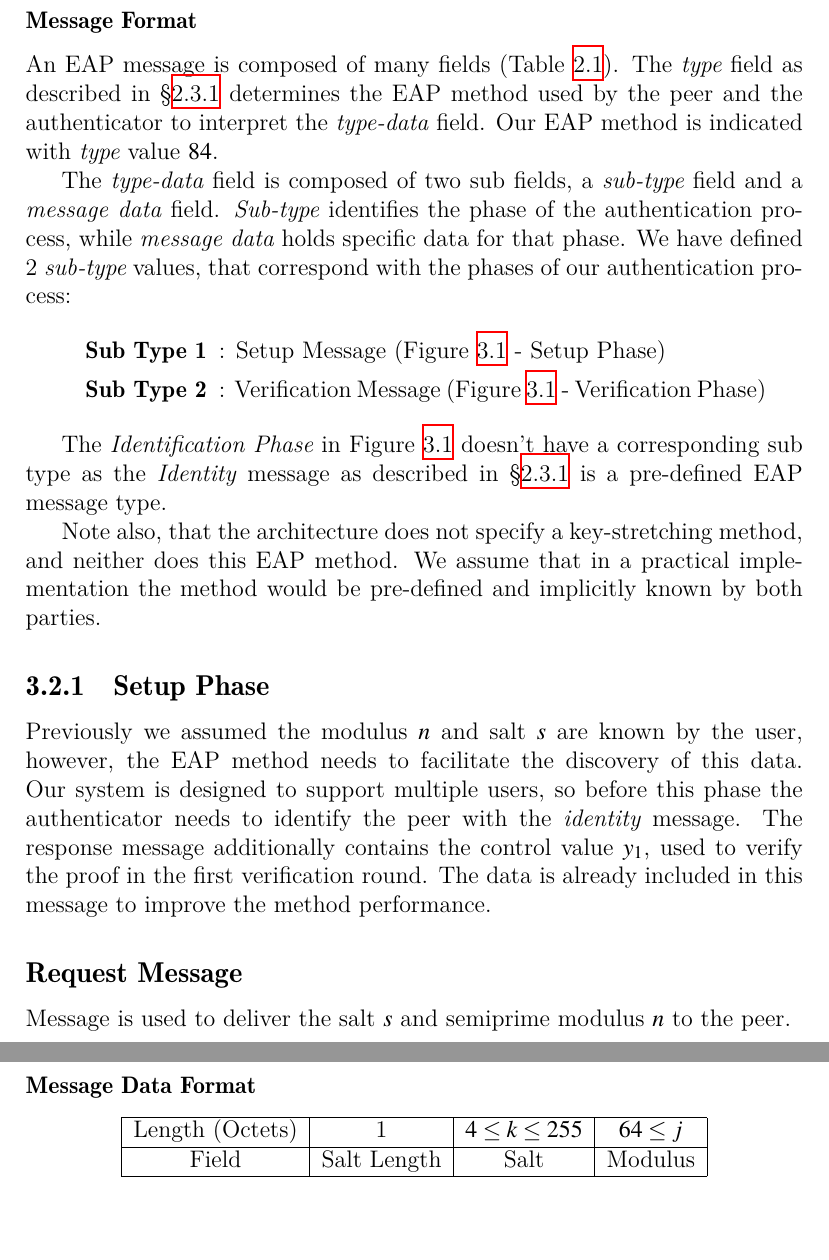
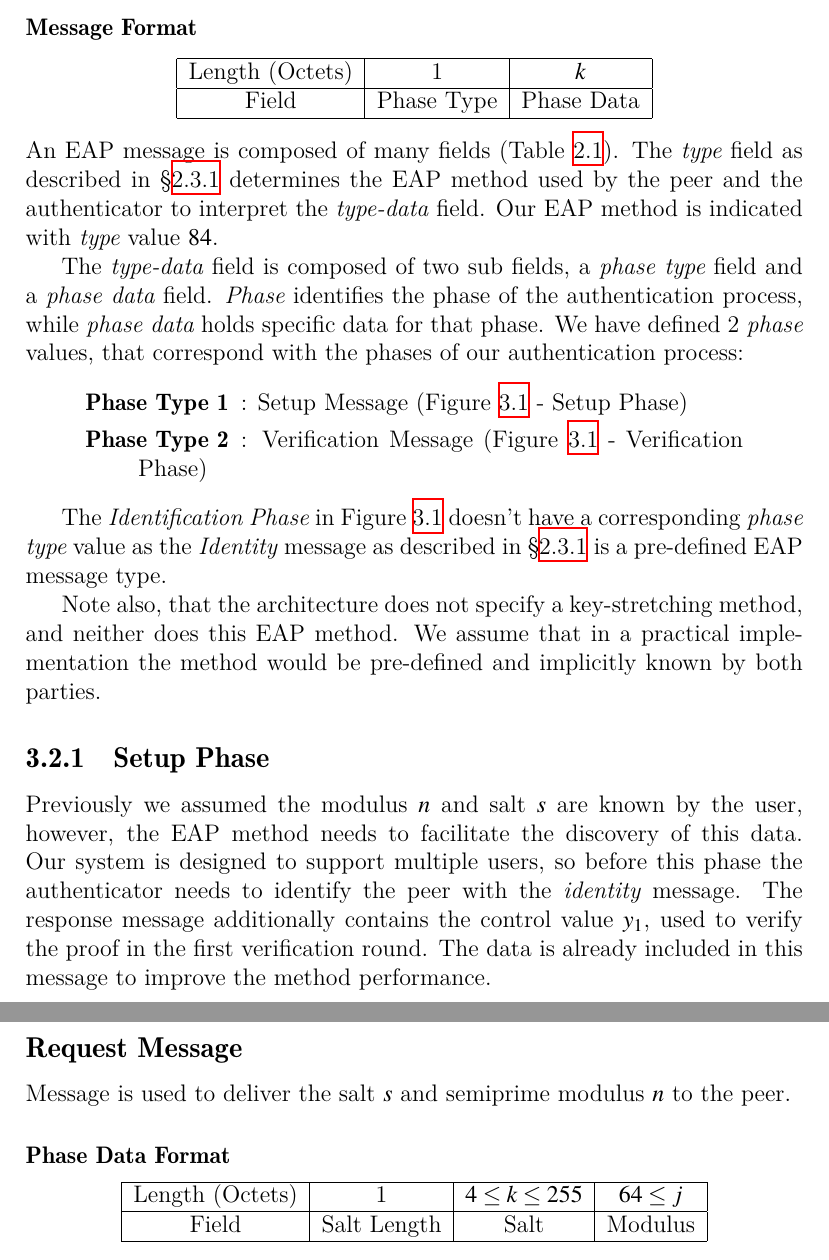
Before and after one commit to jkbpvsc/undergrad-thesis, a LaTeX thesis (Glavno Delo/master.tex, which reads Glavno Delo/chapters/results/eap_pzkpqr.tex): two parts of pages 36 and 37 of 46, joined at a grey line, cut so that both start at the same text, the shorter picture padded with empty space. Compiled offline with XeLaTeX.

Commit message:
clearer protocol boundaries

```diff
--- a/Glavno Delo/chapters/results/eap_pzkpqr.tex
+++ b/Glavno Delo/chapters/results/eap_pzkpqr.tex
@@ -13,7 +13,7 @@ In the ZKP protocol names \textit{prover} and \textit{verifier} are used, the pe
 \noindent
 To define an EAP method, we need to break down our authentication system described in \S\ref{label:protocol-design} to EAP messages representing interactions between the user and the authentication system.
 Each message defines its data format, the sender and recipient processes and local state changes.
-Our EAP method defines two messages, the \textit{setup} message and the \textit{verification} message.
+Our EAP method defines two messages, the \textit{setup phase} message and the \textit{verification phase} message.
 
 We designed our authentication system for multiple users.
 For this reason, the authenticator needs to start the authentication process with the \textit{identification phase} by querying the identity of the peer with the \textit{identity} (Type 1) EAP message as described in \S\ref{def:eap-identitiy}.
@@ -61,22 +61,34 @@ The authentication process (Figure \ref{fig:eap-84}) consists of multiple phases
 \end{description}
 
 \subsubsection{Message Format}
+
+\begin{center}
+\begin{tabular}{|c|c|c|c|}
+	\hline
+	Length (Octets) & 1 & $k$\\
+	\hline
+	Field & Phase Type & Phase Data\\
+	\hline
+\end{tabular}
+\end{center}
+
+\noindent
 An EAP message is composed of many fields (Table \ref{table:eap-message}).
 The \textit{type} field as described in \S\ref{text:eap:type} determines the EAP method used by the peer and the authenticator to interpret the \textit{type-data} field.
 Our EAP method is indicated with \textit{type} value $84$.
 
-The \textit{type-data} field is composed of two sub fields, a \textit{sub-type} field and a \textit{message data} field.
-\textit{Sub-type} identifies the phase of the authentication process, while \textit{message data} holds specific data for that phase.
-We have defined 2 \textit{sub-type} values, that correspond with the phases of our authentication process:
+The \textit{type-data} field is composed of two sub fields, a \textit{phase type} field and a \textit{phase data} field.
+\textit{Phase} identifies the phase of the authentication process, while \textit{phase data} holds specific data for that phase.
+We have defined 2 \textit{phase} values, that correspond with the phases of our authentication process:
 
 \begin{quote}
 	\begin{description}
-		\item [Sub Type 1]: Setup Message (Figure \ref{fig:eap-84} - Setup Phase)
-		\item [Sub Type 2]: Verification Message (Figure \ref{fig:eap-84} - Verification Phase)
+		\item [Phase Type 1]: Setup Message (Figure \ref{fig:eap-84} - Setup Phase)
+		\item [Phase Type 2]: Verification Message (Figure \ref{fig:eap-84} - Verification Phase)
 	\end{description}
 \end{quote}
 
-The \textit{Identification Phase} in Figure \ref{fig:eap-84} doesn't have a corresponding sub type as the \textit{Identity} message as described in \S\ref{def:eap-identitiy} is a pre-defined EAP message type.
+The \textit{Identification Phase} in Figure \ref{fig:eap-84} doesn't have a corresponding \textit{phase type} value as the \textit{Identity} message as described in \S\ref{def:eap-identitiy} is a pre-defined EAP message type.
 
 Note also, that the architecture does not specify a key-stretching method, and neither does this EAP method.
 We assume that in a practical implementation the method would be pre-defined and implicitly known by both parties.
@@ -88,7 +100,7 @@ The response message additionally contains the control value $y_1$, used to veri
 
 \subsection*{Request Message} Message is used to deliver the salt $s$ and semiprime modulus $n$ to the peer.
 
-\paragraph{Message Data Format}
+\paragraph{Phase Data Format}
 
 \begin{center}
 \begin{tabular}{|c|c|c|c|}
@@ -119,7 +131,7 @@ The control value $y$ is included in the response message.
 The response contains the control value $y_1$ to the authenticator to be used in the first round of the verification process.
 The subscript of a variable $y_i$ denotes in which verification round $i$ is the variable used.
 
-\paragraph{Message Data Format}
+\paragraph{Phase Data Format}
 
 \begin{center}
 \begin{tabular}{|c|c|}
```
